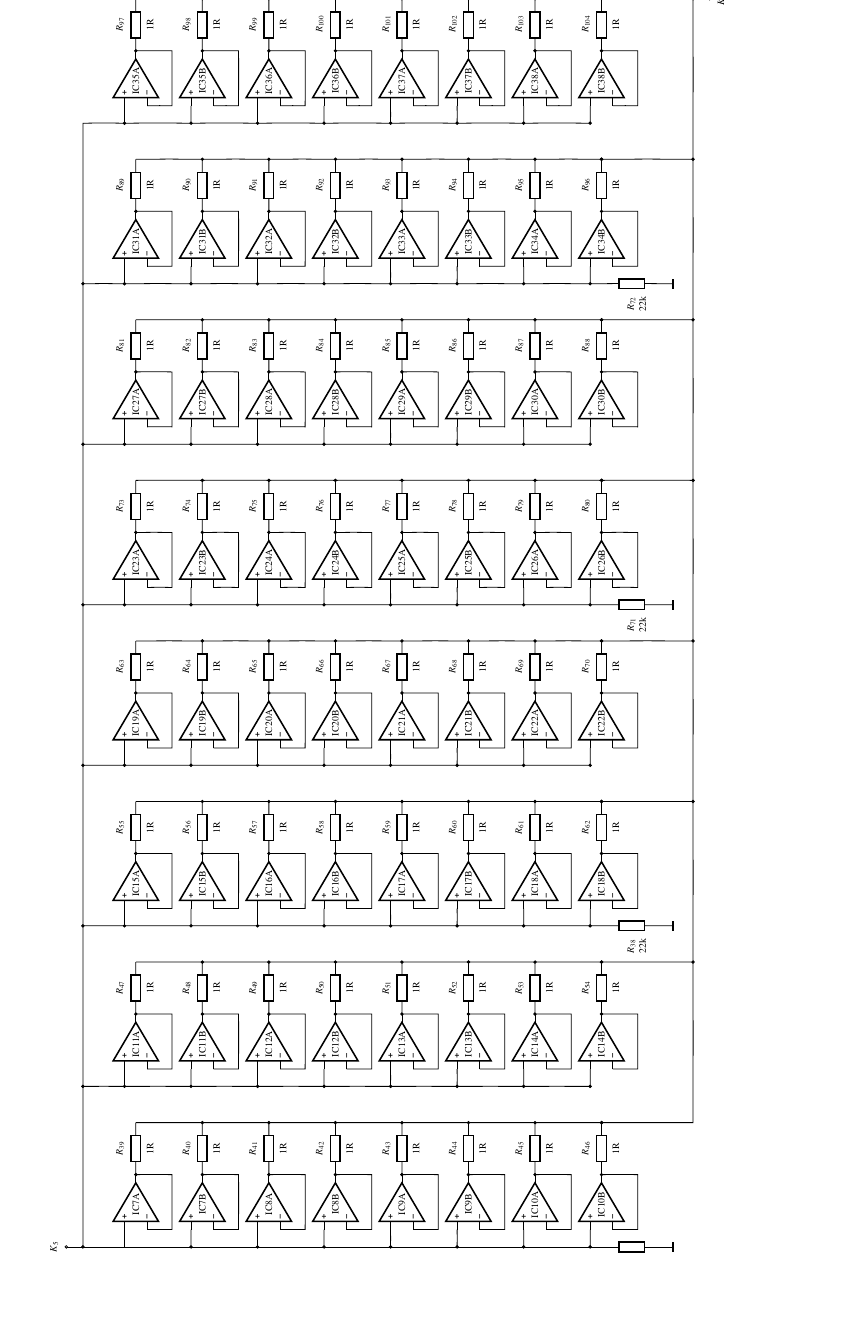
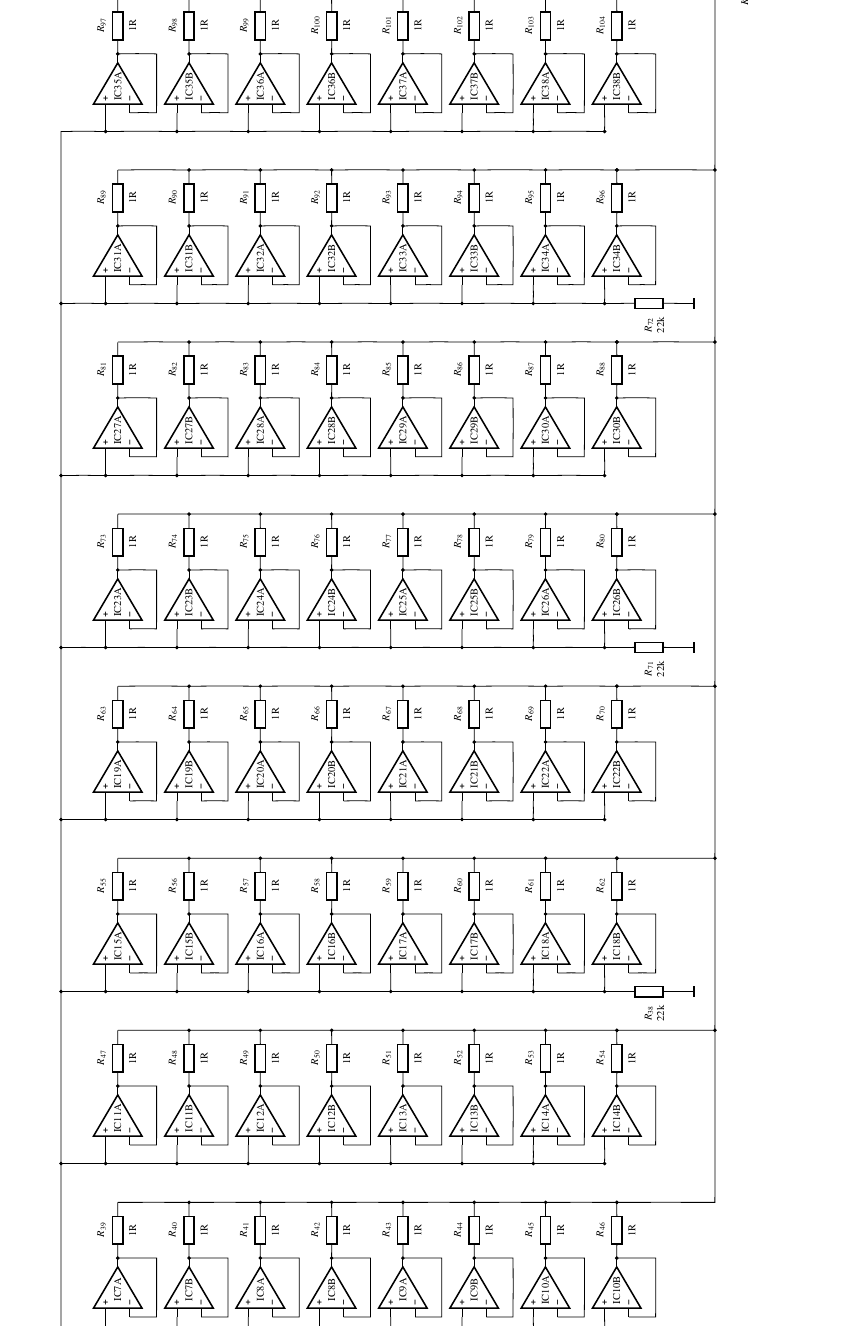
Before and after one commit to user5152224/eletronica-tcc, a LaTeX thesis (tcc/tcc.tex): part of page 18 of 19, cut so that both start at the same text, the shorter picture padded with empty space. Compiled offline with pdfLaTeX.

Commit message:
23 de December de 2025 às 10:17

```diff
--- a/tcc/tcc.tex
+++ b/tcc/tcc.tex
@@ -623,7 +623,7 @@
     %\ctikzset{
     %  amplifiers/fill=green!35,
     %}
-    \begin{circuitikz}[scale=.42, rotate=90, transform shape]
+    \begin{circuitikz}[scale=.45, rotate=90, transform shape]
       \ctikzset{
         european,
       }
```
Also changed, not shown: tcc/tcc.pdf.
